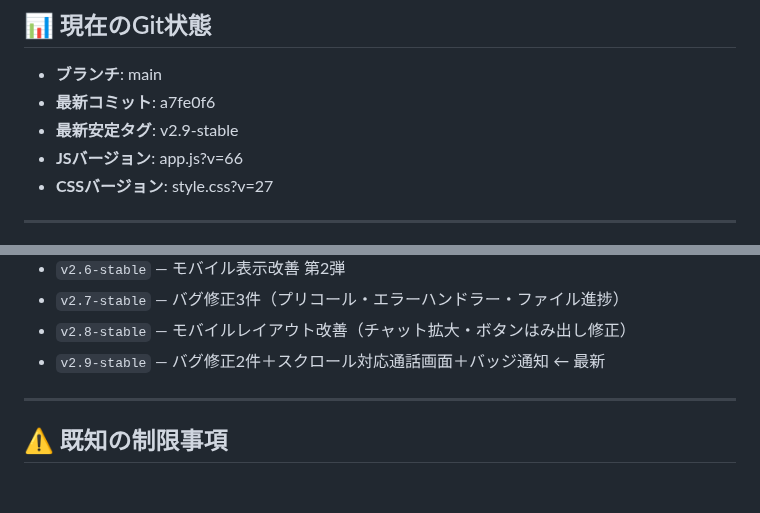
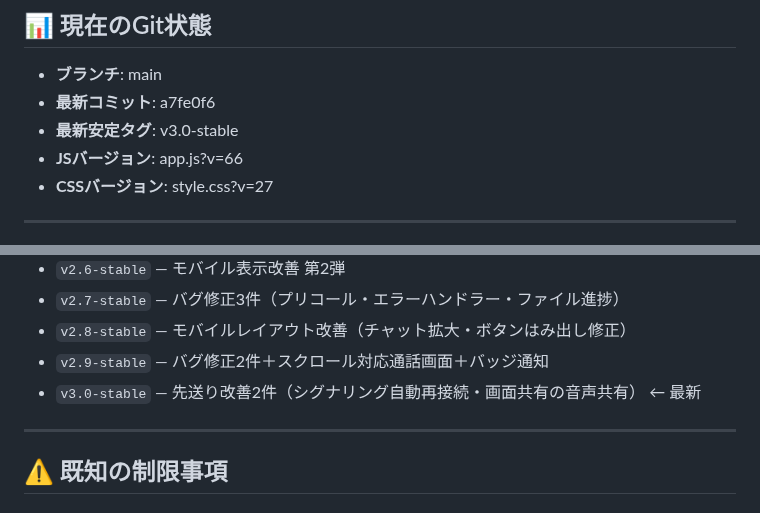
Before and after one commit to iitsubu-cloud/comchat, a Markdown page: SESSION_SUMMARY.md, 2 parts joined by grey strips. GitHub-like rendering.

Commit message:
docs: 最新安定タグをv3.0-stableに更新
Co-Authored-By: Claude Opus 4.7 <noreply@anthropic.com>

```diff
--- a/SESSION_SUMMARY.md
+++ b/SESSION_SUMMARY.md
@@ -135,7 +135,7 @@
 
 - **ブランチ**: main
 - **最新コミット**: a7fe0f6
-- **最新安定タグ**: v2.9-stable
+- **最新安定タグ**: v3.0-stable
 - **JSバージョン**: app.js?v=66
 - **CSSバージョン**: style.css?v=27
 
@@ -162,7 +162,8 @@
 - `v2.6-stable` — モバイル表示改善 第2弾
 - `v2.7-stable` — バグ修正3件（プリコール・エラーハンドラー・ファイル進捗）
 - `v2.8-stable` — モバイルレイアウト改善（チャット拡大・ボタンはみ出し修正）
-- `v2.9-stable` — バグ修正2件＋スクロール対応通話画面＋バッジ通知 ← 最新
+- `v2.9-stable` — バグ修正2件＋スクロール対応通話画面＋バッジ通知
+- `v3.0-stable` — 先送り改善2件（シグナリング自動再接続・画面共有の音声共有） ← 最新
 
 ---
 
```
